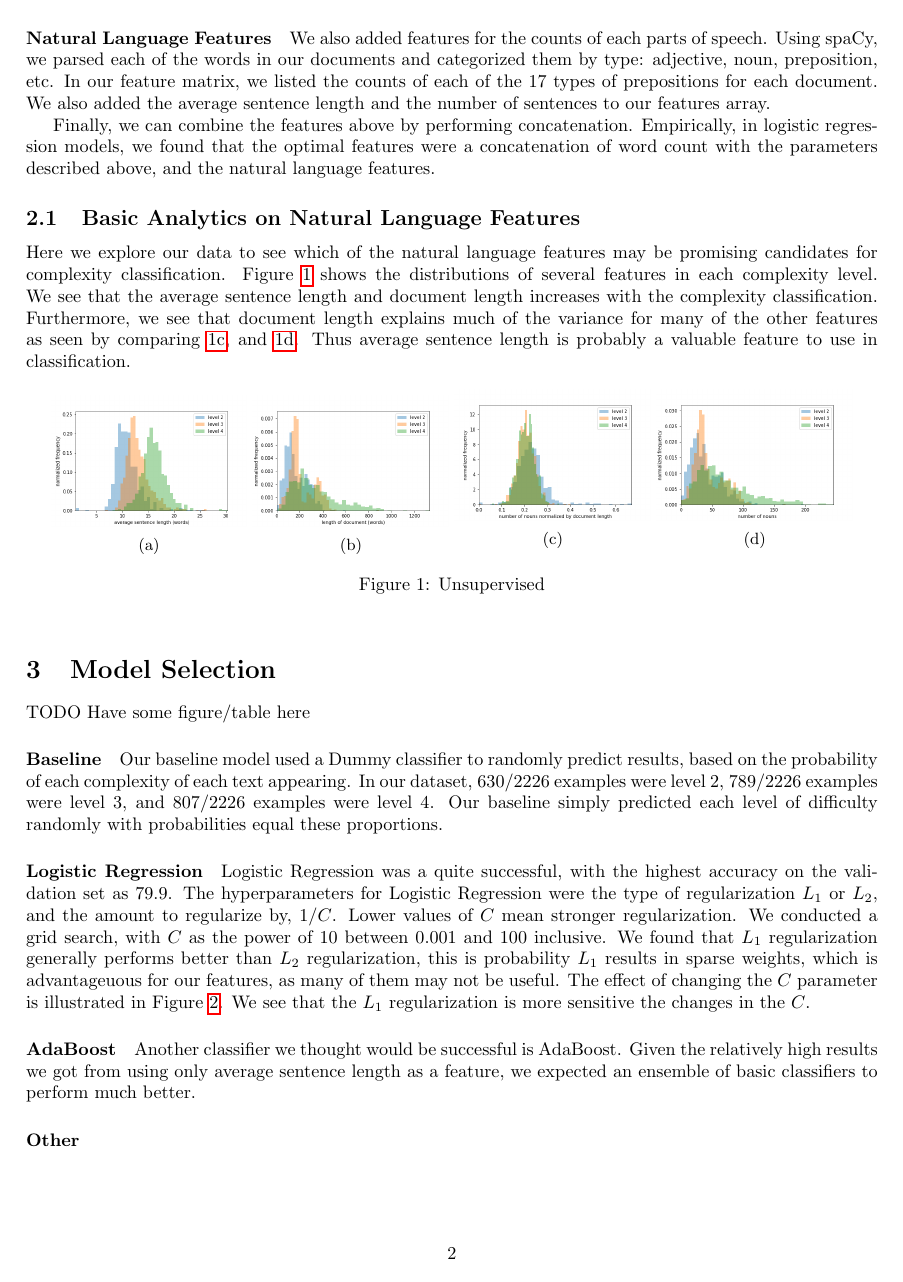
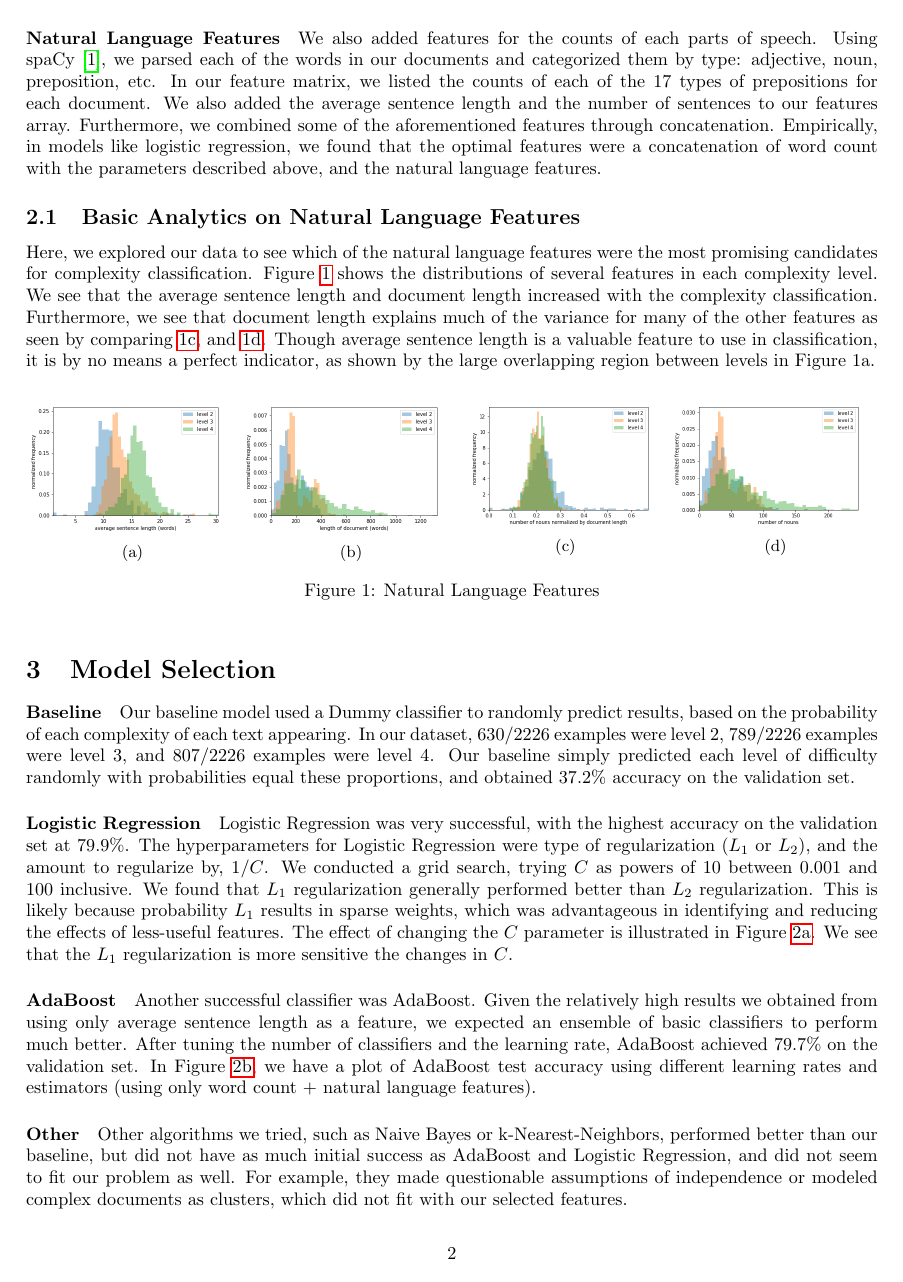
Before and after one commit to TylerYep/complex-text, a LaTeX document (report/main.tex): page 2 of 4. Compiled offline with pdfLaTeX.

Commit message:
Updates from ShareLaTeX

```diff
--- a/report/main.tex
+++ b/report/main.tex
@@ -10,6 +10,7 @@
 \usepackage{cite}
 \linespread{1}
 \usepackage{hyperref}
+\setlength\parindent{0pt}
 
 \begin{document}
 \title{CS 229 Project Proposal - Text Complexity, NLP}
@@ -48,44 +49,40 @@ Tf-Idf extracts the word count weighted by a measure of inverse document frequen
 
 \paragraph{Natural Language Features}
-We also added features for the counts of each parts of speech. Using spaCy, we parsed each of the words in our documents and categorized them by type: adjective, noun, preposition, etc. In our feature matrix, we listed the counts of each of the 17 types of prepositions for each document. We also added the average sentence length and the number of sentences to our features array.
-
-Finally, we can combine the features above by performing concatenation. Empirically, in logistic regression models, we found that the optimal features were a concatenation of word count with the parameters described above, and the natural language features.
+We also added features for the counts of each parts of speech. Using spaCy \cite{spacy2}, we parsed each of the words in our documents and categorized them by type: adjective, noun, preposition, etc. In our feature matrix, we listed the counts of each of the 17 types of prepositions for each document. We also added the average sentence length and the number of sentences to our features array. Furthermore, we combined some of the aforementioned features through concatenation. Empirically, in models like logistic regression, we found that the optimal features were a concatenation of word count with the parameters described above, and the natural language features.
 
 \subsection{Basic Analytics on Natural Language Features} %Harry
-Here we explore our data to see which of the natural language features may be promising candidates for complexity classification. Figure \ref{hists} shows the distributions of several features in each complexity level. We see that the average sentence length and document length increases with the complexity classification. Furthermore, we see that document length explains much of the variance for many of the other features as seen by comparing \ref{n}, and \ref{un}. Thus average sentence length is probably a valuable feature to use in classification.
+Here, we explored our data to see which of the natural language features were the most promising candidates for complexity classification. Figure \ref{hists} shows the distributions of several features in each complexity level. We see that the average sentence length and document length increased with the complexity classification. Furthermore, we see that document length explains much of the variance for many of the other features as seen by comparing \ref{n}, and \ref{un}. Though average sentence length is a valuable feature to use in classification, it is by no means a perfect indicator, as shown by the large overlapping region between levels in Figure 1a.
 
 \begin{figure}[h]
     \centering
-    \begin{subfigure}[b]{0.23\textwidth}
+    \begin{subfigure}[b]{0.25\textwidth}
         \includegraphics[width=\textwidth]{figs/avgsentlen.png}
         \caption{}
     \end{subfigure}
-    \begin{subfigure}[b]{0.23\textwidth}
+    \begin{subfigure}[b]{0.25\textwidth}
         \includegraphics[width=\textwidth]{figs/length.png}
         \caption{}
     \end{subfigure}
-    \begin{subfigure}[b]{0.23\textwidth}
+    \begin{subfigure}[b]{0.24\textwidth}
         \includegraphics[width=\textwidth]{figs/noun.png}
         \caption{}
         \label{n}
     \end{subfigure}
-    \begin{subfigure}[b]{0.23\textwidth}
+    \begin{subfigure}[b]{0.24\textwidth}
         \includegraphics[width=\textwidth]{figs/unnormnoun.png}
         \caption{}
         \label{un}
     \end{subfigure}
-    \caption{Unsupervised}
+    \caption{Natural Language Features}
     \label{hists}
 \end{figure}
 
 
 \section{Model Selection}
-TODO Have some figure/table here
+\paragraph{Baseline}
+Our baseline model used a Dummy classifier to randomly predict results, based on the probability of each complexity of each text appearing. In our dataset, 630/2226 examples were level 2, 789/2226 examples were level 3, and 807/2226 examples were level 4. Our baseline simply predicted each level of difficulty randomly with probabilities equal these proportions, and obtained $37.2\%$ accuracy on the validation set.
 
-\paragraph{Baseline}
-Our baseline model used a Dummy classifier to randomly predict results, based on the probability of each complexity of each text appearing. In our dataset, 630/2226 examples were level 2, 789/2226 examples were level 3, and 807/2226 examples were level 4. Our baseline simply predicted each level of difficulty randomly with probabilities equal these proportions.
-
-\paragraph{Logistic Regression} %Harry
-Logistic Regression was a quite successful, with the highest accuracy on the validation set as $79.9$. The hyperparameters for Logistic Regression were the type of regularization $L_1$ or $L_2$, and the amount to regularize by, $1/C$. Lower values of $C$ mean stronger regularization. We conducted a grid search, with $C$ as the power of $10$ between $0.001$ and $100$ inclusive. We found that $L_1$ regularization generally performs better than $L_2$ regularization, this is probability $L_1$ results in sparse weights, which is advantageuous for our features, as many of them may not be useful. The effect of changing the $C$ parameter is illustrated in Figure \ref{c}. We see that the $L_1$ regularization is more sensitive the changes in the $C$.
+\paragraph{Logistic Regression}
+Logistic Regression was very successful, with the highest accuracy on the validation set at $79.9\%$. The hyperparameters for Logistic Regression were type of regularization ($L_1$ or $L_2$), and the amount to regularize by, $1/C$. We conducted a grid search, trying $C$ as powers of $10$ between $0.001$ and $100$ inclusive. We found that $L_1$ regularization generally performed better than $L_2$ regularization. This is likely because probability $L_1$ results in sparse weights, which was advantageous in identifying and reducing the effects of less-useful features. The effect of changing the $C$ parameter is illustrated in Figure \ref{c}. We see that the $L_1$ regularization is more sensitive the changes in $C$.
 
 \begin{figure}[h]
@@ -96 +88,0 @@ Logistic Regression was a quite successful, with the highest accuracy on the val
-    \label{c}
@@ -97,9 +101,10 @@ Logistic Regression was a quite successful, with the highest accuracy on the val
 \end{figure}
 
 \paragraph{AdaBoost}
-Another classifier we thought would be successful is AdaBoost. Given the relatively high results we got from using only average sentence length as a feature, we expected an ensemble of basic classifiers to perform much better.
+Another successful classifier was AdaBoost. Given the relatively high results we obtained from using only average sentence length as a feature, we expected an ensemble of basic classifiers to perform much better. After tuning the number of classifiers and the learning rate, AdaBoost achieved $79.7\%$ on the validation set. In Figure \ref{d}, we have a plot of AdaBoost test accuracy using different learning rates and estimators (using only word count + natural language features).
 
 \paragraph{Other}
+Other algorithms we tried, such as Naive Bayes or k-Nearest-Neighbors, performed better than our baseline, but did not have as much initial success as AdaBoost and Logistic Regression, and did not seem to fit our problem as well. For example, they made questionable assumptions of independence or modeled complex documents as clusters, which did not fit with our selected features.
 
 \section{Next Steps}
 \begin{enumerate}
```
Also changed, not shown: report/biblio.bib (+2 -0 lines), report/figs/d.png (added), report/figs/e.png (added), report/main.tex (44 more changed lines).
